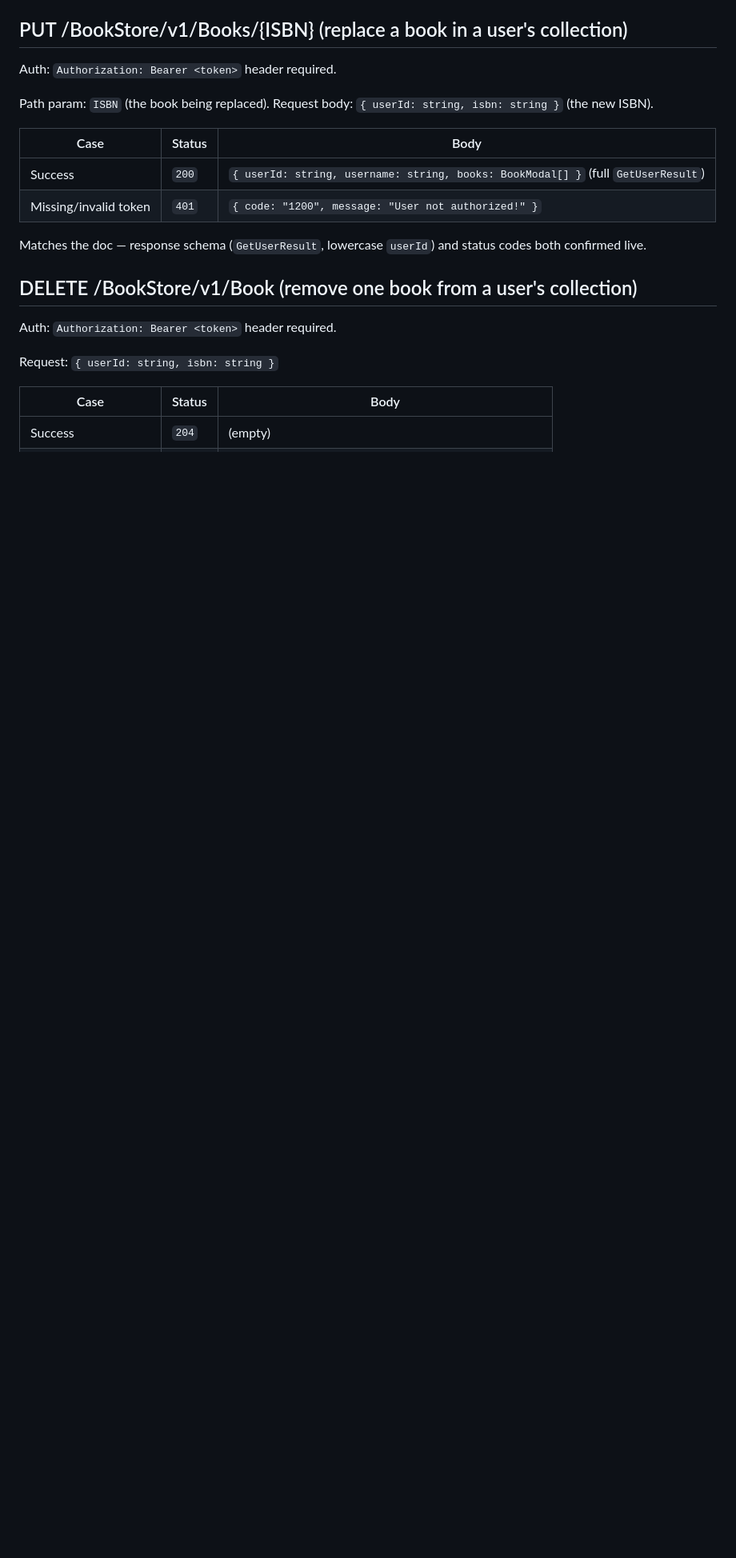
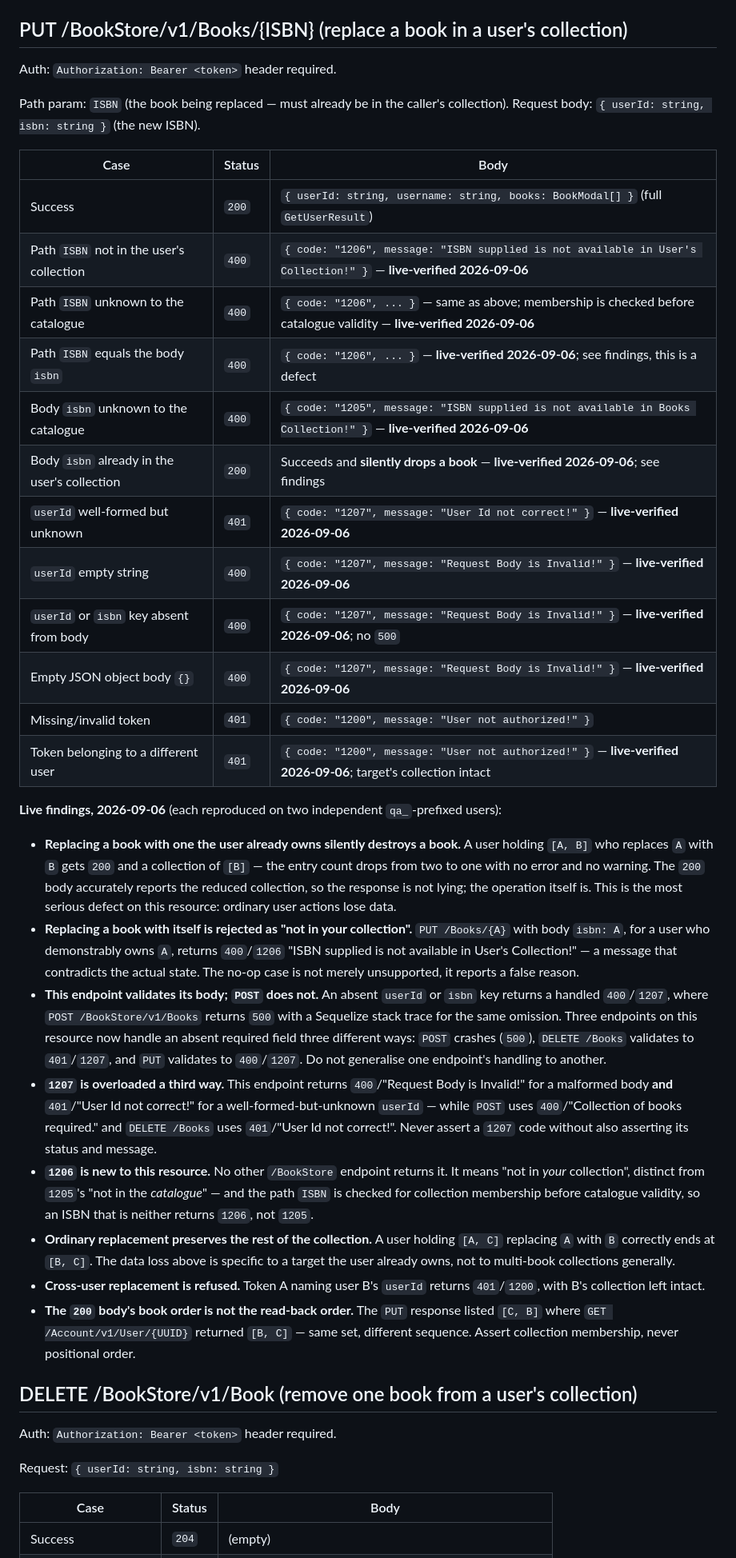
Before and after one commit to olenamkolesnik/demoqa-test-automation, a Markdown page: docs/api-spec/book-store-endpoints.md, the part around one of its changes. Shown at 80% size. Drawn GitHub-style; blank space fills up the shorter version.

Commit message:
Add test conditions for PUT /BookStore/v1/Books/{ISBN}
Live check on 2026-09-06 (two qa_-prefixed users, both deleted after)
resolved every undocumented case on this endpoint. The spec doc listed
only 200 and 401; Swagger declared a 400 with no scenarios attached.

Findings pushed into docs/api-spec/book-store-endpoints.md:

- Replacing a book with one the user already owns returns 200 and
  silently drops an entry — [A,B] replace A with B leaves [B].
- Replacing a book with itself is refused as "not available in User's
  Collection", contradicting the actual state.
- This endpoint validates its body (400/1207) where POST crashes (500)
  for the same absent key. Three endpoints on this resource now handle
  an absent required field three different ways.
- Code 1206 is new to this resource and means "not in your collection",
  distinct from 1205's "not in the catalogue".
- 1207 is overloaded a third way: 400/"Request Body is Invalid!" here.

14 conditions plus one infeasible (expired token). COND-PUT-BOOKS-013
needs two actors, so its test case is expected to stay unautomated.

Co-Authored-By: Claude Opus 5 <noreply@anthropic.com>

```diff
--- a/docs/api-spec/book-store-endpoints.md
+++ b/docs/api-spec/book-store-endpoints.md
@@ -62,14 +62,33 @@ Request: `{ userId: string, collectionOfIsbns: [{ isbn: string }] }`
 
 Auth: `Authorization: Bearer <token>` header required.
 
-Path param: `ISBN` (the book being replaced). Request body: `{ userId: string, isbn: string }` (the new ISBN).
+Path param: `ISBN` (the book being replaced — must already be in the caller's collection). Request body: `{ userId: string, isbn: string }` (the new ISBN).
 
-| Case                  | Status | Body                                                                              |
-| --------------------- | ------ | --------------------------------------------------------------------------------- |
-| Success               | `200`  | `{ userId: string, username: string, books: BookModal[] }` (full `GetUserResult`) |
-| Missing/invalid token | `401`  | `{ code: "1200", message: "User not authorized!" }`                               |
+| Case                                         | Status | Body                                                                                                                    |
+| -------------------------------------------- | ------ | ----------------------------------------------------------------------------------------------------------------------- |
+| Success                                      | `200`  | `{ userId: string, username: string, books: BookModal[] }` (full `GetUserResult`)                                       |
+| Path `ISBN` not in the user's collection     | `400`  | `{ code: "1206", message: "ISBN supplied is not available in User's Collection!" }` — **live-verified 2026-09-06**      |
+| Path `ISBN` unknown to the catalogue         | `400`  | `{ code: "1206", ... }` — same as above; membership is checked before catalogue validity — **live-verified 2026-09-06** |
+| Path `ISBN` equals the body `isbn`           | `400`  | `{ code: "1206", ... }` — **live-verified 2026-09-06**; see findings, this is a defect                                  |
+| Body `isbn` unknown to the catalogue         | `400`  | `{ code: "1205", message: "ISBN supplied is not available in Books Collection!" }` — **live-verified 2026-09-06**       |
+| Body `isbn` already in the user's collection | `200`  | Succeeds and **silently drops a book** — **live-verified 2026-09-06**; see findings                                     |
+| `userId` well-formed but unknown             | `401`  | `{ code: "1207", message: "User Id not correct!" }` — **live-verified 2026-09-06**                                      |
+| `userId` empty string                        | `400`  | `{ code: "1207", message: "Request Body is Invalid!" }` — **live-verified 2026-09-06**                                  |
+| `userId` or `isbn` key absent from body      | `400`  | `{ code: "1207", message: "Request Body is Invalid!" }` — **live-verified 2026-09-06**; no `500`                        |
+| Empty JSON object body `{}`                  | `400`  | `{ code: "1207", message: "Request Body is Invalid!" }` — **live-verified 2026-09-06**                                  |
+| Missing/invalid token                        | `401`  | `{ code: "1200", message: "User not authorized!" }`                                                                     |
+| Token belonging to a different user          | `401`  | `{ code: "1200", message: "User not authorized!" }` — **live-verified 2026-09-06**; target's collection intact          |
 
-Matches the doc — response schema (`GetUserResult`, lowercase `userId`) and status codes both confirmed live.
+**Live findings, 2026-09-06** (each reproduced on two independent `qa_`-prefixed users):
+
+- **Replacing a book with one the user already owns silently destroys a book.** A user holding `[A, B]` who replaces `A` with `B` gets `200` and a collection of `[B]` — the entry count drops from two to one with no error and no warning. The `200` body accurately reports the reduced collection, so the response is not lying; the operation itself is. This is the most serious defect on this resource: ordinary user actions lose data.
+- **Replacing a book with itself is rejected as "not in your collection".** `PUT /Books/{A}` with body `isbn: A`, for a user who demonstrably owns `A`, returns `400`/`1206` "ISBN supplied is not available in User's Collection!" — a message that contradicts the actual state. The no-op case is not merely unsupported, it reports a false reason.
+- **This endpoint validates its body; `POST` does not.** An absent `userId` or `isbn` key returns a handled `400`/`1207`, where `POST /BookStore/v1/Books` returns `500` with a Sequelize stack trace for the same omission. Three endpoints on this resource now handle an absent required field three different ways: `POST` crashes (`500`), `DELETE /Books` validates to `401`/`1207`, and `PUT` validates to `400`/`1207`. Do not generalise one endpoint's handling to another.
+- **`1207` is overloaded a third way.** This endpoint returns `400`/"Request Body is Invalid!" for a malformed body **and** `401`/"User Id not correct!" for a well-formed-but-unknown `userId` — while `POST` uses `400`/"Collection of books required." and `DELETE /Books` uses `401`/"User Id not correct!". Never assert a `1207` code without also asserting its status and message.
+- **`1206` is new to this resource.** No other `/BookStore` endpoint returns it. It means "not in _your_ collection", distinct from `1205`'s "not in the _catalogue_" — and the path `ISBN` is checked for collection membership before catalogue validity, so an ISBN that is neither returns `1206`, not `1205`.
+- **Ordinary replacement preserves the rest of the collection.** A user holding `[A, C]` replacing `A` with `B` correctly ends at `[B, C]`. The data loss above is specific to a target the user already owns, not to multi-book collections generally.
+- **Cross-user replacement is refused.** Token A naming user B's `userId` returns `401`/`1200`, with B's collection left intact.
+- **The `200` body's book order is not the read-back order.** The `PUT` response listed `[C, B]` where `GET /Account/v1/User/{UUID}` returned `[B, C]` — same set, different sequence. Assert collection membership, never positional order.
 
 ## DELETE /BookStore/v1/Book (remove one book from a user's collection)
 
```
Also changed, not shown: other parts of docs/api-spec/book-store-endpoints.md (+1 -1 lines), 1 other file.
